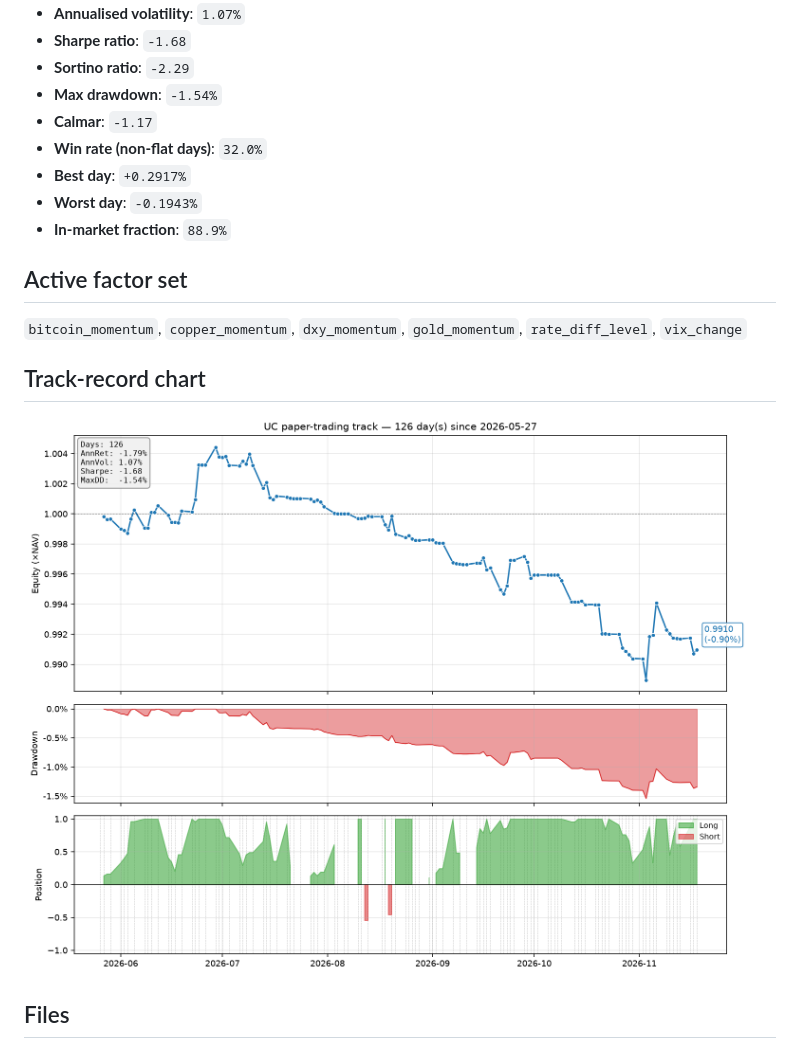
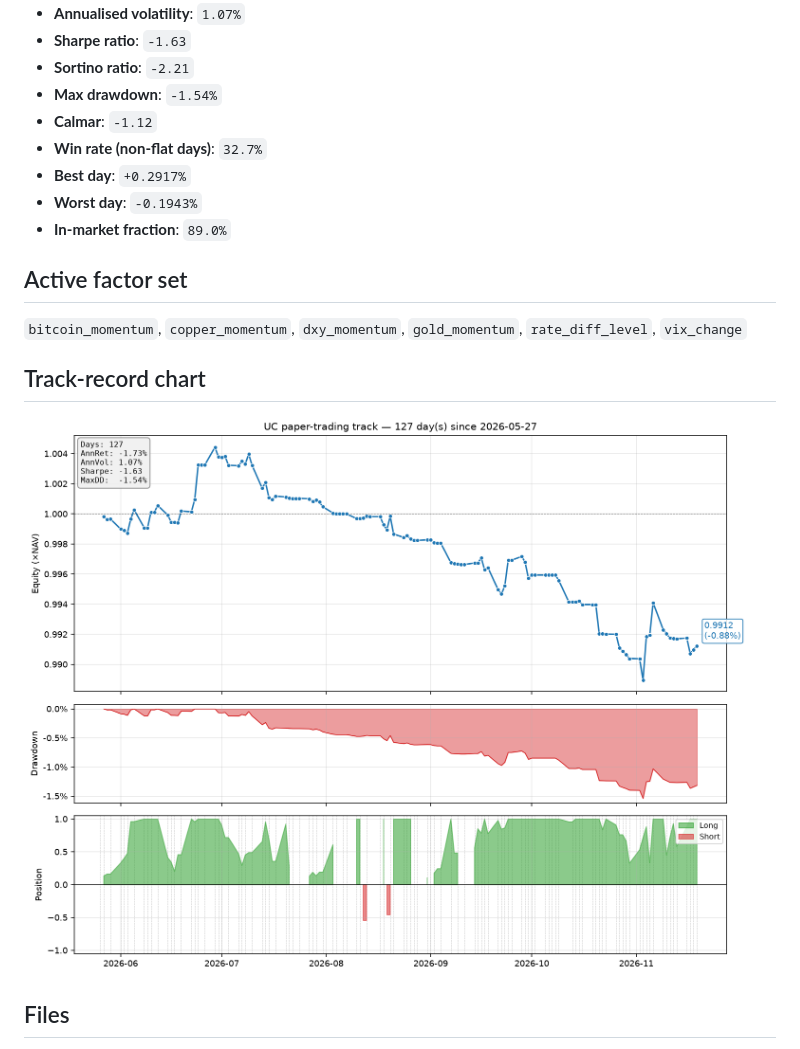
Before and after one commit to Allanli1011/uc-trading, a Markdown page: signals/REPORT.md, the part around one of its changes. Drawn GitHub-style; pictures changed too: signals/track.png.

Commit message:
daily signal: 2026-11-20

```diff
--- a/signals/REPORT.md
+++ b/signals/REPORT.md
@@ -20,12 +20,12 @@ _Last update_: `2026-11-19 03:09 UTC`
 - **Annualised volatility**: `1.07%`
-- **Sharpe ratio**: `-1.68`
-- **Sortino ratio**: `-2.29`
+- **Sharpe ratio**: `-1.63`
+- **Sortino ratio**: `-2.21`
 - **Max drawdown**: `-1.54%`
-- **Calmar**: `-1.17`
-- **Win rate (non-flat days)**: `32.0%`
+- **Calmar**: `-1.12`
+- **Win rate (non-flat days)**: `32.7%`
 - **Best day**: `+0.2917%`
 - **Worst day**: `-0.1943%`
-- **In-market fraction**: `88.9%`
+- **In-market fraction**: `89.0%`
 
 ## Active factor set
 
```
Also changed, not shown: other parts of signals/REPORT.md (+8 -8 lines), 4 other files.
